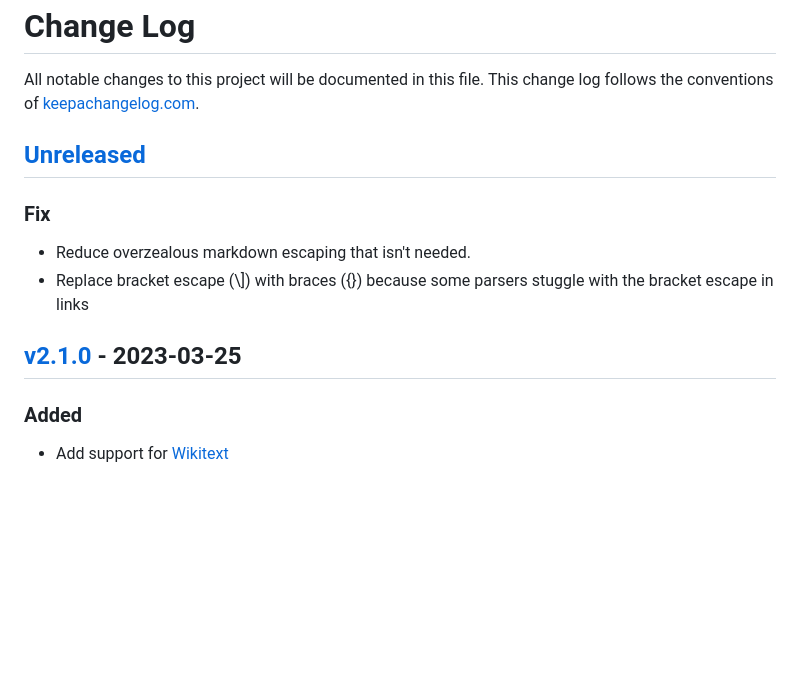
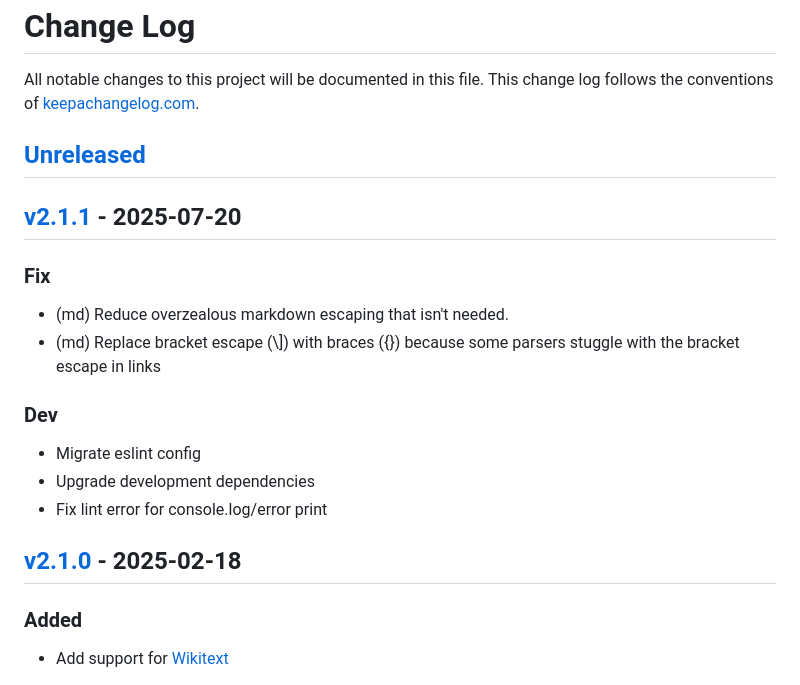
Before and after one commit to roosta/yank, a Markdown page: CHANGELOG.md, the part around the change printed below. GitHub-like rendering; blank space fills up the shorter version.

Commit message:
doc: update CHANGELOG, fix dates

```diff
--- a/CHANGELOG.md
+++ b/CHANGELOG.md
@@ -4,12 +4,20 @@ log follows the conventions of [keepachangelog.com](http://keepachangelog.com/).
 
 ## [Unreleased]
 
+## [v2.1.1] - 2025-07-20
 ### Fix
-- Reduce overzealous markdown escaping that isn't needed.
-- Replace bracket escape (\\]) with braces ({}) because some parsers stuggle
+
+- (md) Reduce overzealous markdown escaping that isn't needed.
+- (md) Replace bracket escape (\\]) with braces ({}) because some parsers stuggle
   with the bracket escape in links
 
-## [v2.1.0] - 2023-03-25
+### Dev
+
+- Migrate eslint config
+- Upgrade development dependencies
+- Fix lint error for console.log/error print
+
+## [v2.1.0] - 2025-02-18
 ### Added
 - Add support for [Wikitext](https://en.wikipedia.org/wiki/Help:Wikitext)
 
```
Also changed, not shown: other parts of CHANGELOG.md (+2 -1 lines).
